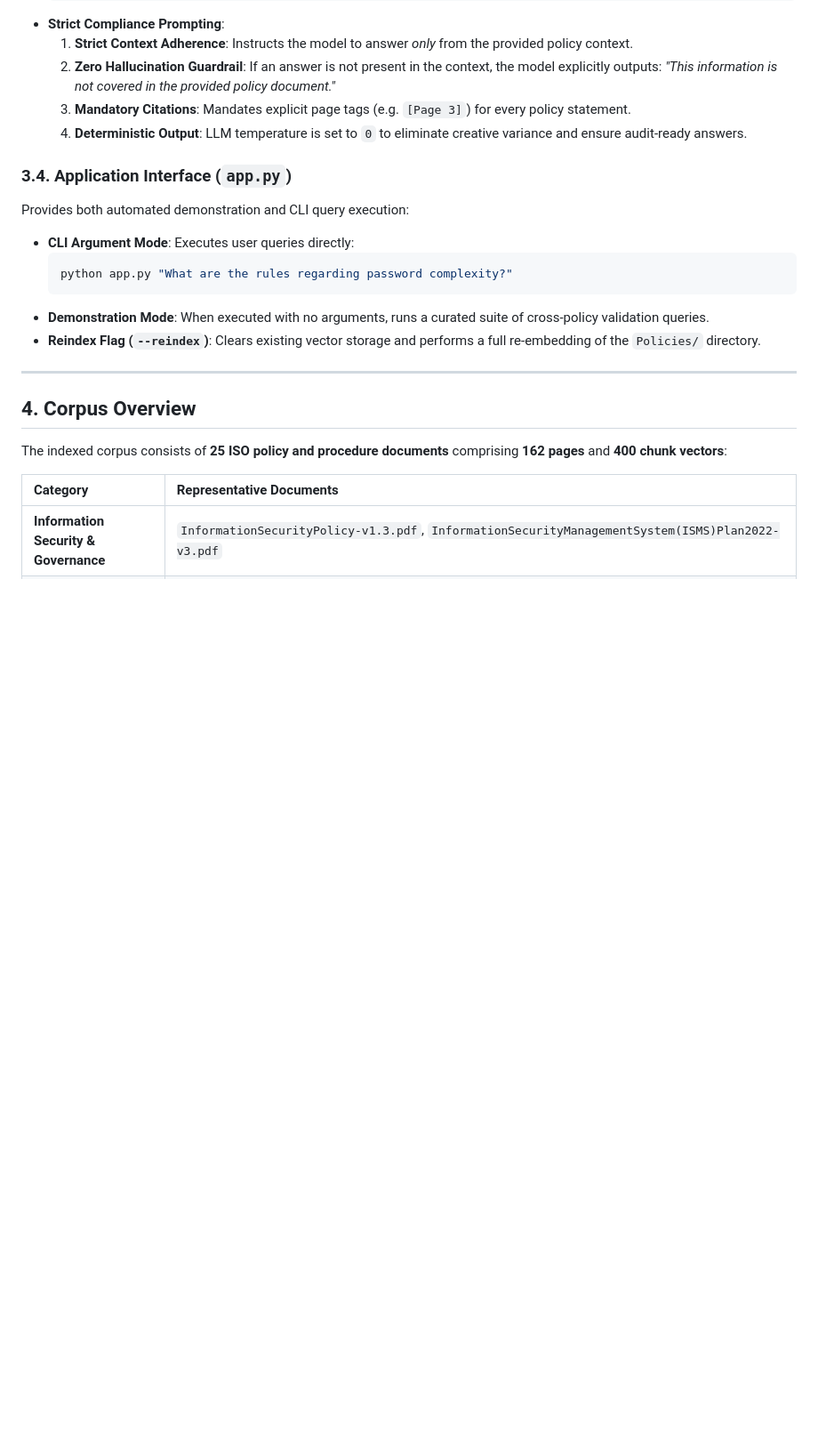
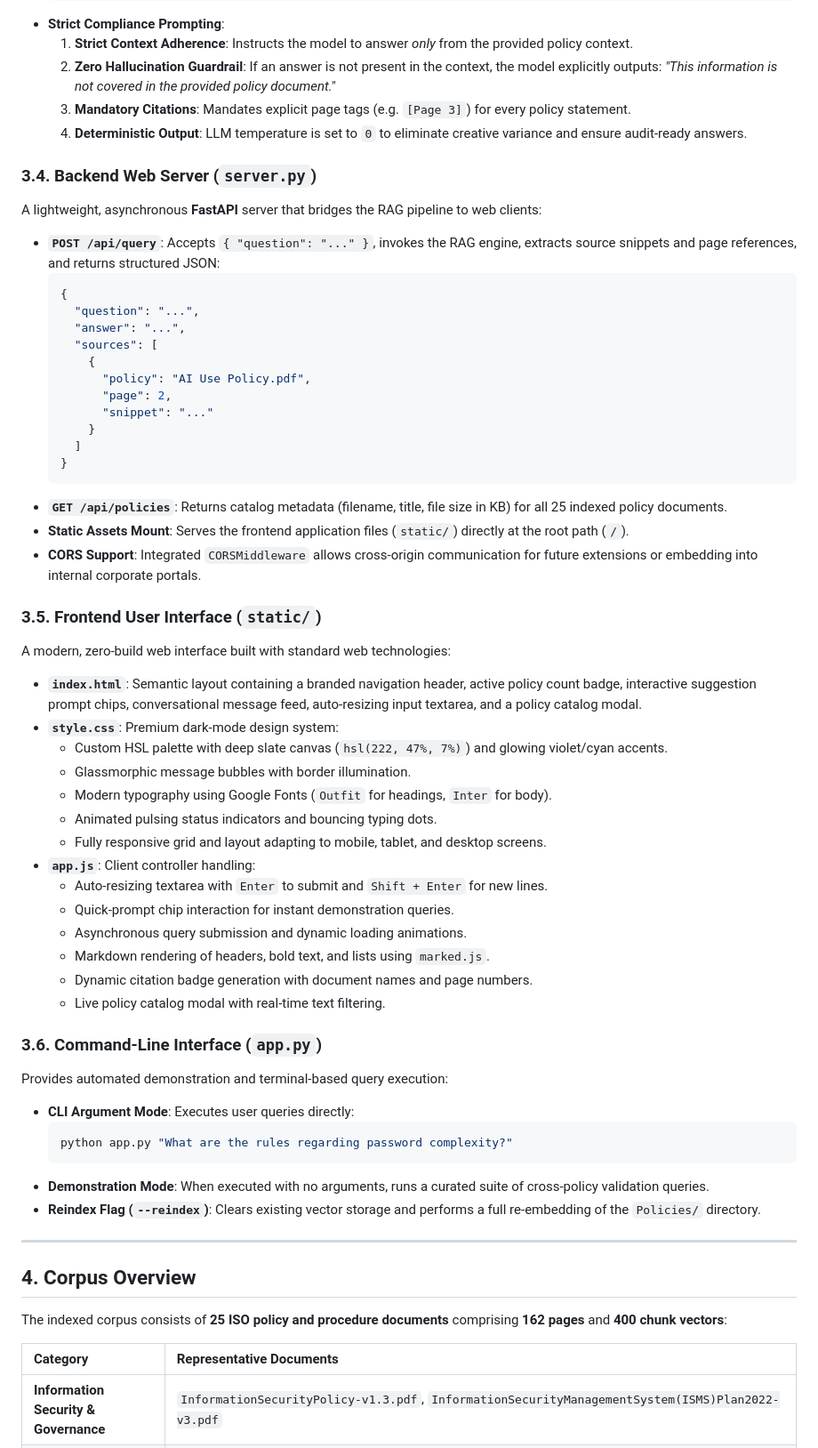
Before and after one commit to yesk2307/LangChainIsoPoliciesProject, a Markdown page: Specification.md, the part around one of its changes. Shown at 89% size. GitHub-like rendering; blank space fills up the shorter version.

Commit message:
feat: add FastAPI backend and modern web UI to RAG system

````diff
--- a/Specification.md
+++ b/Specification.md
@@ -70,8 +81,45 @@ flowchart TD
   3. **Mandatory Citations**: Mandates explicit page tags (e.g. `[Page 3]`) for every policy statement.
   4. **Deterministic Output**: LLM temperature is set to `0` to eliminate creative variance and ensure audit-ready answers.
 
-### 3.4. Application Interface (`app.py`)
-Provides both automated demonstration and CLI query execution:
+### 3.4. Backend Web Server (`server.py`)
+A lightweight, asynchronous **FastAPI** server that bridges the RAG pipeline to web clients:
+- **`POST /api/query`**: Accepts `{ "question": "..." }`, invokes the RAG engine, extracts source snippets and page references, and returns structured JSON:
+  ```json
+  {
+    "question": "...",
+    "answer": "...",
+    "sources": [
+      {
+        "policy": "AI Use Policy.pdf",
+        "page": 2,
+        "snippet": "..."
+      }
+    ]
+  }
+  ```
+- **`GET /api/policies`**: Returns catalog metadata (filename, title, file size in KB) for all 25 indexed policy documents.
+- **Static Assets Mount**: Serves the frontend application files (`static/`) directly at the root path (`/`).
+- **CORS Support**: Integrated `CORSMiddleware` allows cross-origin communication for future extensions or embedding into internal corporate portals.
+
+### 3.5. Frontend User Interface (`static/`)
+A modern, zero-build web interface built with standard web technologies:
+- **`index.html`**: Semantic layout containing a branded navigation header, active policy count badge, interactive suggestion prompt chips, conversational message feed, auto-resizing input textarea, and a policy catalog modal.
+- **`style.css`**: Premium dark-mode design system:
+  - Custom HSL palette with deep slate canvas (`hsl(222, 47%, 7%)`) and glowing violet/cyan accents.
+  - Glassmorphic message bubbles with border illumination.
+  - Modern typography using Google Fonts (`Outfit` for headings, `Inter` for body).
+  - Animated pulsing status indicators and bouncing typing dots.
+  - Fully responsive grid and layout adapting to mobile, tablet, and desktop screens.
+- **`app.js`**: Client controller handling:
+  - Auto-resizing textarea with `Enter` to submit and `Shift + Enter` for new lines.
+  - Quick-prompt chip interaction for instant demonstration queries.
+  - Asynchronous query submission and dynamic loading animations.
+  - Markdown rendering of headers, bold text, and lists using `marked.js`.
+  - Dynamic citation badge generation with document names and page numbers.
+  - Live policy catalog modal with real-time text filtering.
+
+### 3.6. Command-Line Interface (`app.py`)
+Provides automated demonstration and terminal-based query execution:
 - **CLI Argument Mode**: Executes user queries directly:
   ```bash
   python app.py "What are the rules regarding password complexity?"
````
Also changed, not shown: other parts of Specification.md (+58 -25 lines).
